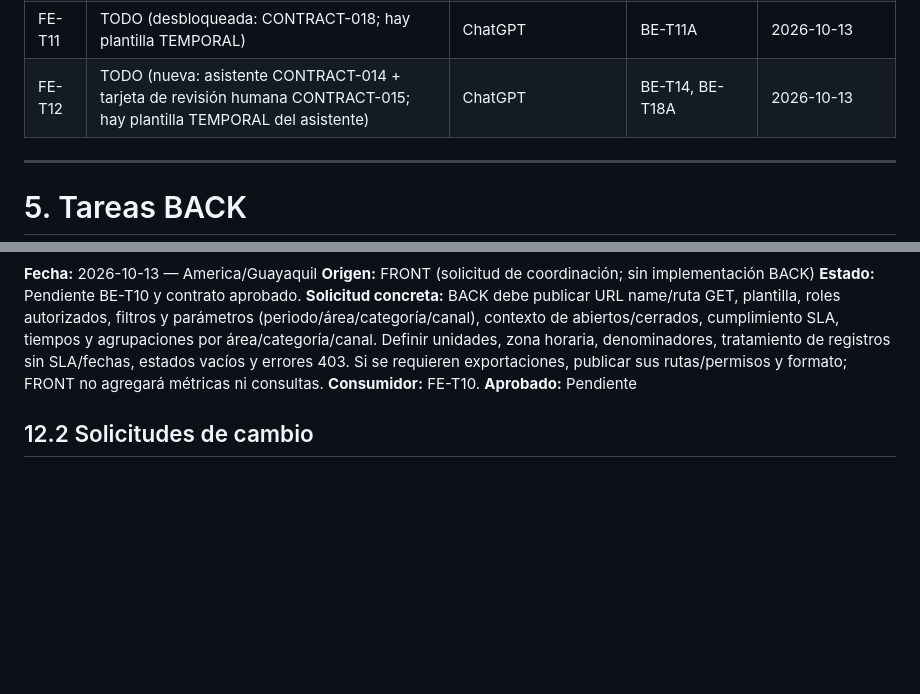
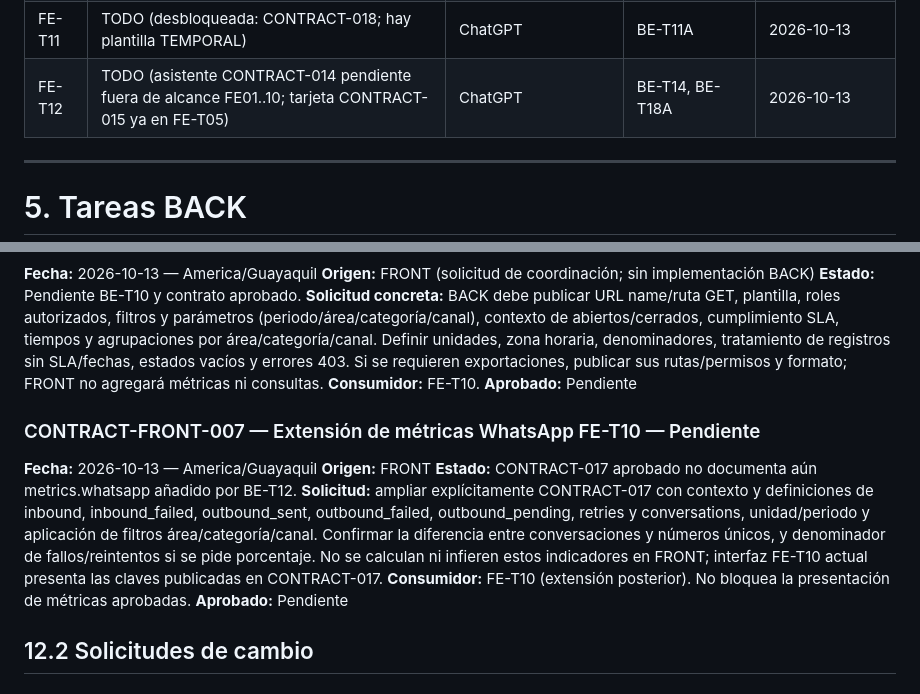
Before and after one commit to ChrissJunta/ProductoFinalM4, a Markdown page: progress.md, 2 parts joined by grey strips. Rendered like a GitHub page; blank space fills up the shorter version.

```diff
--- a/progress.md
+++ b/progress.md
@@ -111,7 +111,7 @@ Por pedido del responsable del proyecto, **`main-r0dfx3` es la rama funcional ú
 | FE-T09 | REVIEW (administración CONTRACT-016 implementada) | ChatGPT | BE-T03A, BE-T09 | 2026-10-13 |
 | FE-T10 | REVIEW (métricas CONTRACT-017 implementadas) | ChatGPT | BE-T10 | 2026-10-13 |
 | FE-T11 | TODO (desbloqueada: CONTRACT-018; hay plantilla TEMPORAL) | ChatGPT | BE-T11A | 2026-10-13 |
-| FE-T12 | TODO (nueva: asistente CONTRACT-014 + tarjeta de revisión humana CONTRACT-015; hay plantilla TEMPORAL del asistente) | ChatGPT | BE-T14, BE-T18A | 2026-10-13 |
+| FE-T12 | TODO (asistente CONTRACT-014 pendiente fuera de alcance FE01..10; tarjeta CONTRACT-015 ya en FE-T05) | ChatGPT | BE-T14, BE-T18A | 2026-10-13 |
 
 ---
 
@@ -815,6 +815,14 @@ FE-004 (Usuario) solo necesita `status`, `date_from`/`date_to` y `page`; el rest
 **Consumidor:** FE-T10.
 **Aprobado:** Pendiente
 
+### CONTRACT-FRONT-007 — Extensión de métricas WhatsApp FE-T10 — Pendiente
+**Fecha:** 2026-10-13 — America/Guayaquil
+**Origen:** FRONT
+**Estado:** CONTRACT-017 aprobado no documenta aún metrics.whatsapp añadido por BE-T12.
+**Solicitud:** ampliar explícitamente CONTRACT-017 con contexto y definiciones de inbound, inbound_failed, outbound_sent, outbound_failed, outbound_pending, retries y conversations, unidad/periodo y aplicación de filtros área/categoría/canal. Confirmar la diferencia entre conversaciones y números únicos, y denominador de fallos/reintentos si se pide porcentaje. No se calculan ni infieren estos indicadores en FRONT; interfaz FE-T10 actual presenta las claves publicadas en CONTRACT-017.
+**Consumidor:** FE-T10 (extensión posterior). No bloquea la presentación de métricas aprobadas.
+**Aprobado:** Pendiente
+
 ## 12.2 Solicitudes de cambio
 
 ### CHANGE REQUEST CR-008 — Hilos del agente por ejecución y revisión tras responder
```
Also changed, not shown: other parts of progress.md (+12 -1 lines).
